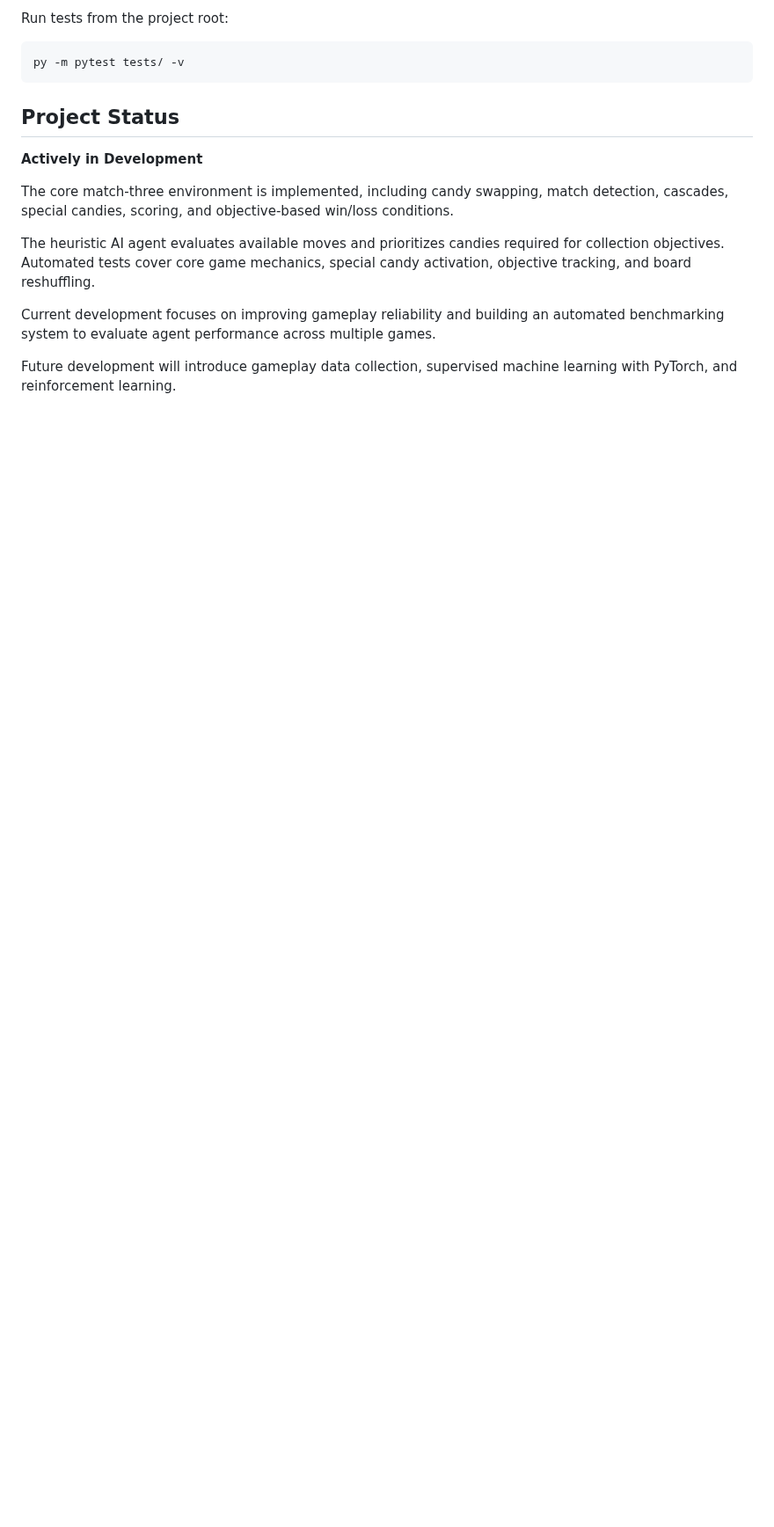
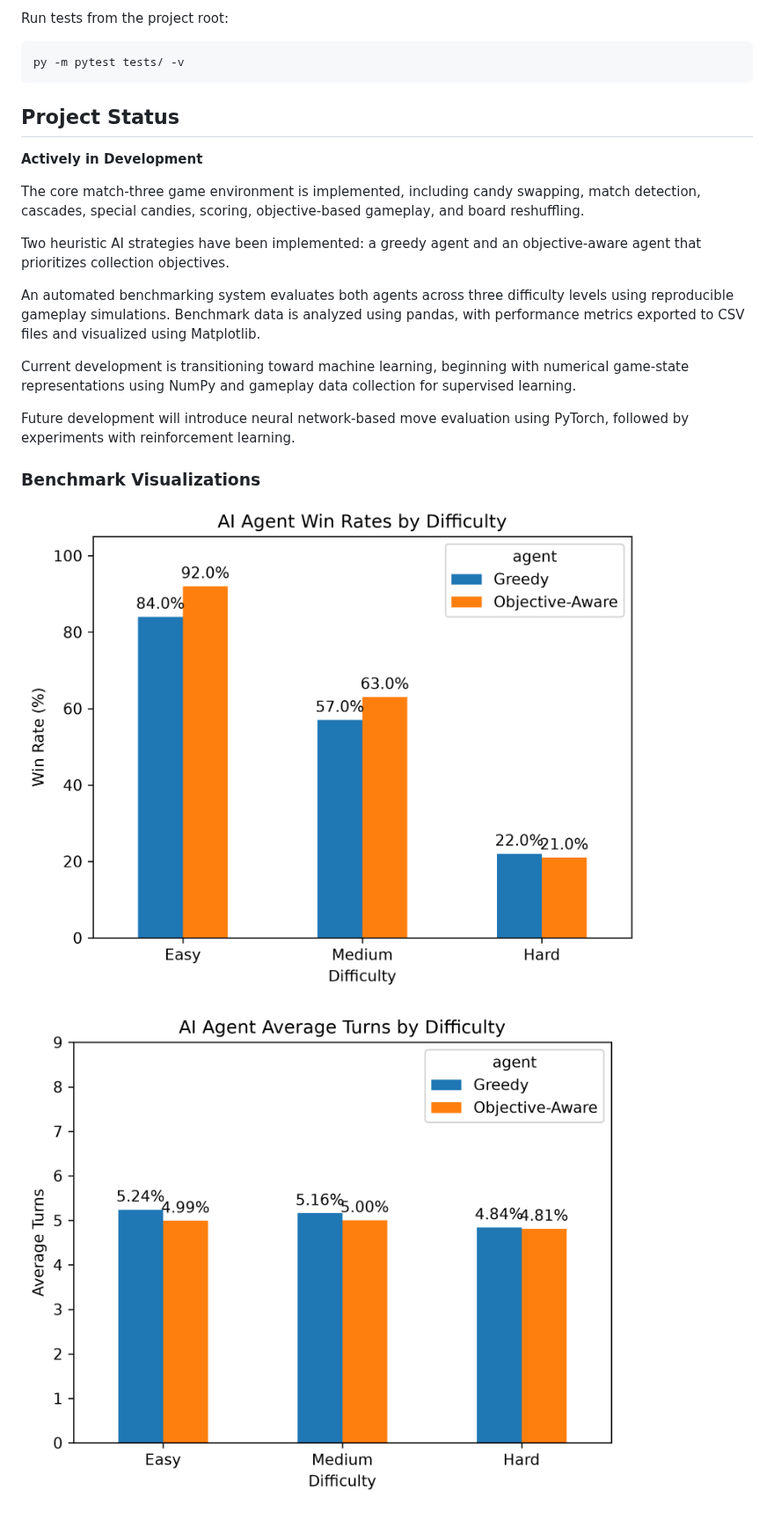
Before and after one commit to Ajstar1234/candy-crush-ai, a Markdown page: README.md, the part around one of its changes. Shown at 88% size. GitHub-like rendering; pictures changed too: benchmarks/agent_average_turns.png, benchmarks/agent_win_rates.png; blank space fills up the shorter version.

Commit message:
Complete AI agent benchmarking and performance visualization

```diff
--- a/README.md
+++ b/README.md
@@ -115,10 +172,18 @@ py -m pytest tests/ -v
 
 **Actively in Development**
 
-The core match-three environment is implemented, including candy swapping, match detection, cascades, special candies, scoring, and objective-based win/loss conditions.
+The core match-three game environment is implemented, including candy swapping, match detection, cascades, special candies, scoring, objective-based gameplay, and board reshuffling.
 
-The heuristic AI agent evaluates available moves and prioritizes candies required for collection objectives. Automated tests cover core game mechanics, special candy activation, objective tracking, and board reshuffling.
+Two heuristic AI strategies have been implemented: a greedy agent and an objective-aware agent that prioritizes collection objectives.
 
-Current development focuses on improving gameplay reliability and building an automated benchmarking system to evaluate agent performance across multiple games.
+An automated benchmarking system evaluates both agents across three difficulty levels using reproducible gameplay simulations. Benchmark data is analyzed using pandas, with performance metrics exported to CSV files and visualized using Matplotlib.
 
-Future development will introduce gameplay data collection, supervised machine learning with PyTorch, and reinforcement learning.
+Current development is transitioning toward machine learning, beginning with numerical game-state representations using NumPy and gameplay data collection for supervised learning.
+
+Future development will introduce neural network-based move evaluation using PyTorch, followed by experiments with reinforcement learning.
+
+### Benchmark Visualizations
+
+![AI Agent Win Rates](benchmarks/agent_win_rates.png)
+
+![AI Agent Average Turns](benchmarks/agent_average_turns.png)
```
Also changed, not shown: other parts of README.md (+60 -3 lines), agent_average_turns.png (deleted), agent_win_rates.png (deleted), 5 other files.
